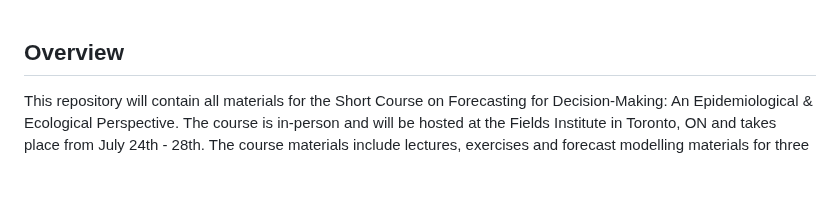
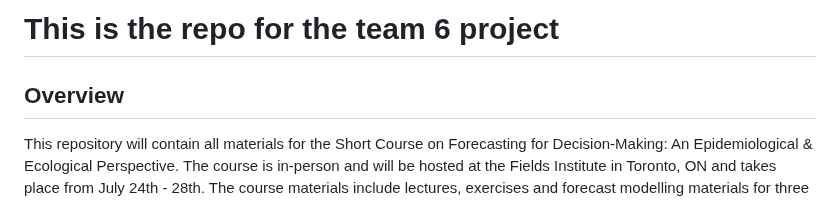
Before and after one commit to kbbodner/cefi_shortcourse_students_2023, a Markdown page: README.md, the part around the change. GitHub-like rendering; blank space fills up the shorter version.

Commit message:
checking if this is teh right repo

```diff
--- a/README.md
+++ b/README.md
@@ -1,3 +1,5 @@
+# This is the repo for the team 6 project
+
 ## Overview
 This repository will contain all materials for the Short Course on Forecasting for Decision-Making: An Epidemiological & Ecological Perspective. The course is in-person and will be hosted at the Fields Institute in Toronto, ON and takes place from July 24th - 28th. The course materials include lectures, exercises and forecast modelling materials for three case studies: Infectious Disease Control, Fisheries Management, Water Quality Monitoring.  All course materials will be made available online after July 28th. For a description of the course's overall objectives, please see [here](http://www.fields.utoronto.ca/activities/23-24/forecasting).
 
```
